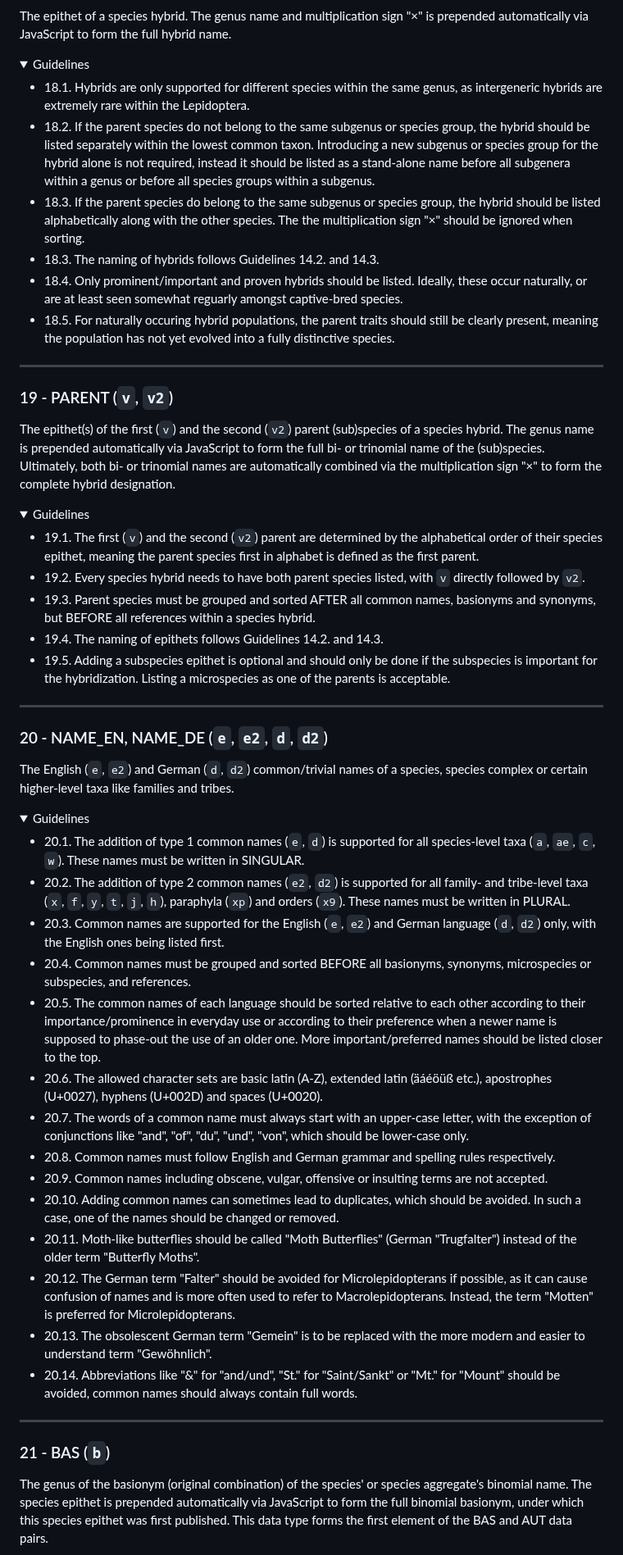
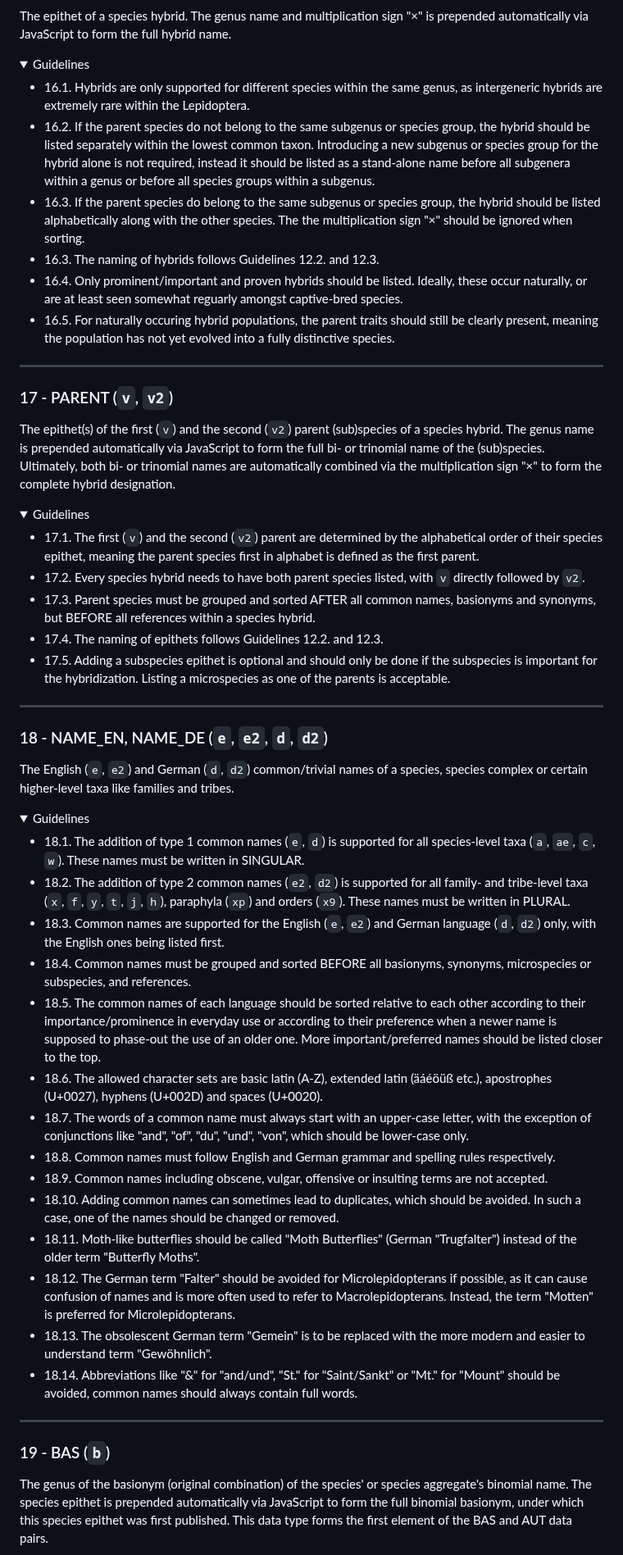
Before and after one commit to lepitaxa/lepitaxa.github.io, a Markdown page: README.md, the part around one of its changes. Shown at 82% size. Rendered like a GitHub page; folded sections open.

```diff
--- a/README.md
+++ b/README.md
@@ -377,53 +351,53 @@ The epithet of a species hybrid. The genus name and multiplication sign "×" is
 <details>
 <summary>Guidelines</summary>
 
-- 18.1. Hybrids are only supported for different species within the same genus, as intergeneric hybrids are extremely rare within the Lepidoptera.
-- 18.2. If the parent species do not belong to the same subgenus or species group, the hybrid should be listed separately within the lowest common taxon. Introducing a new subgenus or species group for the hybrid alone is not required, instead it should be listed as a stand-alone name before all subgenera within a genus or before all species groups within a subgenus.
-- 18.3. If the parent species do belong to the same subgenus or species group, the hybrid should be listed alphabetically along with the other species. The the multiplication sign "×" should be ignored when sorting.
-- 18.3. The naming of hybrids follows Guidelines 14.2. and 14.3.
-- 18.4. Only prominent/important and proven hybrids should be listed. Ideally, these occur naturally, or are at least seen somewhat reguarly amongst captive-bred species.
-- 18.5. For naturally occuring hybrid populations, the parent traits should still be clearly present, meaning the population has not yet evolved into a fully distinctive species.
+- 16.1. Hybrids are only supported for different species within the same genus, as intergeneric hybrids are extremely rare within the Lepidoptera.
+- 16.2. If the parent species do not belong to the same subgenus or species group, the hybrid should be listed separately within the lowest common taxon. Introducing a new subgenus or species group for the hybrid alone is not required, instead it should be listed as a stand-alone name before all subgenera within a genus or before all species groups within a subgenus.
+- 16.3. If the parent species do belong to the same subgenus or species group, the hybrid should be listed alphabetically along with the other species. The the multiplication sign "×" should be ignored when sorting.
+- 16.3. The naming of hybrids follows Guidelines 12.2. and 12.3.
+- 16.4. Only prominent/important and proven hybrids should be listed. Ideally, these occur naturally, or are at least seen somewhat reguarly amongst captive-bred species.
+- 16.5. For naturally occuring hybrid populations, the parent traits should still be clearly present, meaning the population has not yet evolved into a fully distinctive species.
 </details>
 
 ---
-### 19 - PARENT (`v`, `v2`)
+### 17 - PARENT (`v`, `v2`)
 The epithet(s) of the first (`v`) and the second (`v2`) parent (sub)species of a species hybrid. The genus name is prepended automatically via JavaScript to form the full bi- or trinomial name of the (sub)species. Ultimately, both bi- or trinomial names are automatically combined via the multiplication sign "×" to form the complete hybrid designation.
 
 <details>
 <summary>Guidelines</summary>
 
-- 19.1. The first (`v`) and the second (`v2`) parent are determined by the alphabetical order of their species epithet, meaning the parent species first in alphabet is defined as the first parent.
-- 19.2. Every species hybrid needs to have both parent species listed, with `v` directly followed by `v2`.
-- 19.3. Parent species must be grouped and sorted AFTER all common names, basionyms and synonyms, but BEFORE all references within a species hybrid.
-- 19.4. The naming of epithets follows Guidelines 14.2. and 14.3.
-- 19.5. Adding a subspecies epithet is optional and should only be done if the subspecies is important for the hybridization. Listing a microspecies as one of the parents is acceptable.
+- 17.1. The first (`v`) and the second (`v2`) parent are determined by the alphabetical order of their species epithet, meaning the parent species first in alphabet is defined as the first parent.
+- 17.2. Every species hybrid needs to have both parent species listed, with `v` directly followed by `v2`.
+- 17.3. Parent species must be grouped and sorted AFTER all common names, basionyms and synonyms, but BEFORE all references within a species hybrid.
+- 17.4. The naming of epithets follows Guidelines 12.2. and 12.3.
+- 17.5. Adding a subspecies epithet is optional and should only be done if the subspecies is important for the hybridization. Listing a microspecies as one of the parents is acceptable.
 </details>
 
 ---
-### 20 - NAME_EN, NAME_DE (`e`, `e2`, `d`, `d2`)
+### 18 - NAME_EN, NAME_DE (`e`, `e2`, `d`, `d2`)
 The English (`e`, `e2`) and German (`d`, `d2`) common/trivial names of a species, species complex or certain higher-level taxa like families and tribes.
 
 <details>
 <summary>Guidelines</summary>
 
-- 20.1. The addition of type 1 common names (`e`, `d`) is supported for all species-level taxa (`a`, `ae`, `c`, `w`). These names must be written in SINGULAR.
-- 20.2. The addition of type 2 common names (`e2`, `d2`) is supported for all family- and tribe-level taxa (`x`, `f`, `y`, `t`, `j`, `h`), paraphyla (`xp`) and orders (`x9`). These names must be written in PLURAL.
-- 20.3. Common names are supported for the English (`e`, `e2`) and German language (`d`, `d2`) only, with the English ones being listed first.
-- 20.4. Common names must be grouped and sorted BEFORE all  basionyms, synonyms, microspecies or subspecies, and references.
-- 20.5. The common names of each language should be sorted relative to each other according to their importance/prominence in everyday use or according to their preference when a newer name is supposed to phase-out the use of an older one. More important/preferred names should be listed closer to the top.
-- 20.6. The allowed character sets are basic latin (A-Z), extended latin (äáéöüß etc.), apostrophes (U+0027), hyphens (U+002D) and spaces (U+0020).
-- 20.7. The words of a common name must always start with an upper-case letter, with the exception of conjunctions like "and", "of", "du", "und", "von", which should be lower-case only.
-- 20.8. Common names must follow English and German grammar and spelling rules respectively.
-- 20.9. Common names including obscene, vulgar, offensive or insulting terms are not accepted.
-- 20.10. Adding common names can sometimes lead to duplicates, which should be avoided. In such a case, one of the names should be changed or removed.
-- 20.11. Moth-like butterflies should be called "Moth Butterflies" (German "Trugfalter") instead of the older term "Butterfly Moths".
-- 20.12. The German term "Falter" should be avoided for Microlepidopterans if possible, as it can cause confusion of names and is more often used to refer to Macrolepidopterans. Instead, the term "Motten" is preferred for Microlepidopterans.
-- 20.13. The obsolescent German term "Gemein" is to be replaced with the more modern and easier to understand term "Gewöhnlich".
-- 20.14. Abbreviations like "&" for "and/und", "St." for "Saint/Sankt" or "Mt." for "Mount" should be avoided, common names should always contain full words.
+- 18.1. The addition of type 1 common names (`e`, `d`) is supported for all species-level taxa (`a`, `ae`, `c`, `w`). These names must be written in SINGULAR.
+- 18.2. The addition of type 2 common names (`e2`, `d2`) is supported for all family- and tribe-level taxa (`x`, `f`, `y`, `t`, `j`, `h`), paraphyla (`xp`) and orders (`x9`). These names must be written in PLURAL.
+- 18.3. Common names are supported for the English (`e`, `e2`) and German language (`d`, `d2`) only, with the English ones being listed first.
+- 18.4. Common names must be grouped and sorted BEFORE all  basionyms, synonyms, microspecies or subspecies, and references.
+- 18.5. The common names of each language should be sorted relative to each other according to their importance/prominence in everyday use or according to their preference when a newer name is supposed to phase-out the use of an older one. More important/preferred names should be listed closer to the top.
+- 18.6. The allowed character sets are basic latin (A-Z), extended latin (äáéöüß etc.), apostrophes (U+0027), hyphens (U+002D) and spaces (U+0020).
+- 18.7. The words of a common name must always start with an upper-case letter, with the exception of conjunctions like "and", "of", "du", "und", "von", which should be lower-case only.
+- 18.8. Common names must follow English and German grammar and spelling rules respectively.
+- 18.9. Common names including obscene, vulgar, offensive or insulting terms are not accepted.
+- 18.10. Adding common names can sometimes lead to duplicates, which should be avoided. In such a case, one of the names should be changed or removed.
+- 18.11. Moth-like butterflies should be called "Moth Butterflies" (German "Trugfalter") instead of the older term "Butterfly Moths".
+- 18.12. The German term "Falter" should be avoided for Microlepidopterans if possible, as it can cause confusion of names and is more often used to refer to Macrolepidopterans. Instead, the term "Motten" is preferred for Microlepidopterans.
+- 18.13. The obsolescent German term "Gemein" is to be replaced with the more modern and easier to understand term "Gewöhnlich".
+- 18.14. Abbreviations like "&" for "and/und", "St." for "Saint/Sankt" or "Mt." for "Mount" should be avoided, common names should always contain full words.
 </details>
 
 ---
-### 21 - BAS (`b`)
+### 19 - BAS (`b`)
 The genus of the basionym (original combination) of the species' or species aggregate's binomial name. The species epithet is prepended automatically via JavaScript to form the full binomial basionym, under which this species epithet was first published. This data type forms the first element of the BAS and AUT data pairs.
 
 <details>
```
Also changed, not shown: other parts of README.md (+93 -120 lines).
